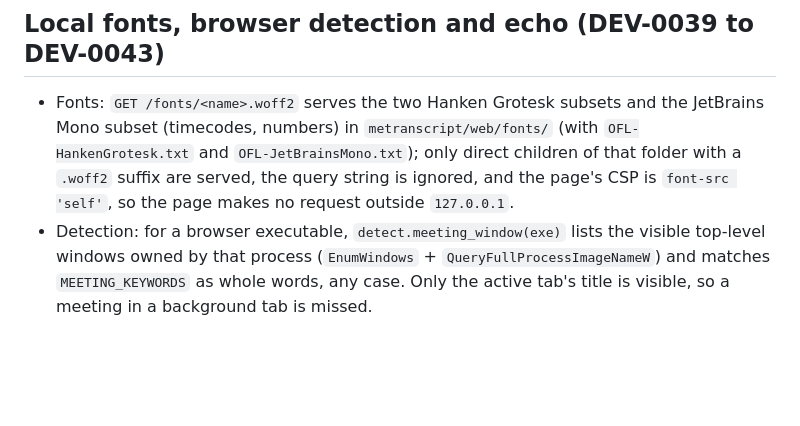
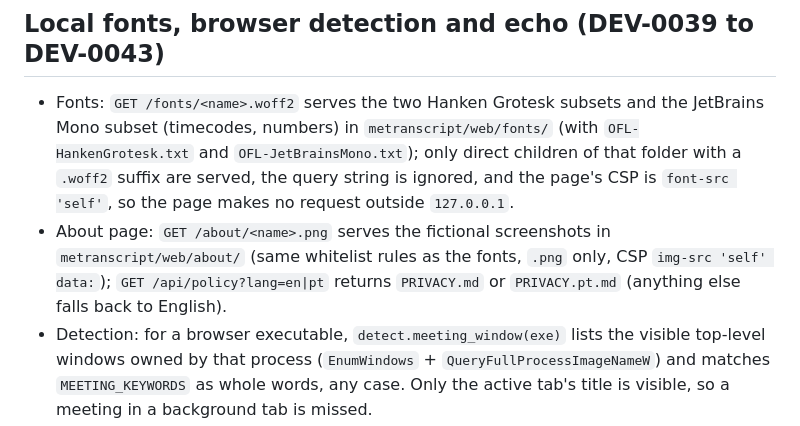
Before and after one commit to venturelli-91/me_transcript, a Markdown page: .claude/docs/architecture.md, the part around the change. Drawn GitHub-style; blank space fills up the shorter version.

```diff
--- a/.claude/docs/architecture.md
+++ b/.claude/docs/architecture.md
@@ -159,6 +159,7 @@ Segment: `{"t": 83.2, "who": "Me" | "Others", "text": "..."}` (`t` in seconds si
 - Fonts: `GET /fonts/<name>.woff2` serves the two Hanken Grotesk subsets and the JetBrains Mono subset (timecodes, numbers) in `metranscript/web/fonts/` (with `OFL-HankenGrotesk.txt` and `OFL-JetBrainsMono.txt`);
   only direct children of that folder with a `.woff2` suffix are served, the query string is ignored, and the page's
   CSP is `font-src 'self'`, so the page makes no request outside `127.0.0.1`.
+- About page: `GET /about/<name>.png` serves the fictional screenshots in `metranscript/web/about/` (same whitelist rules as the fonts, `.png` only, CSP `img-src 'self' data:`); `GET /api/policy?lang=en|pt` returns `PRIVACY.md` or `PRIVACY.pt.md` (anything else falls back to English).
 - Detection: for a browser executable, `detect.meeting_window(exe)` lists the visible top-level windows owned by that
   process (`EnumWindows` + `QueryFullProcessImageNameW`) and matches `MEETING_KEYWORDS` as whole words, any case.
   Only the active tab's title is visible, so a meeting in a background tab is missed.
```
Also changed, not shown: .claude/docs/features.md (+5 -0 lines), README.md (+2 -0 lines).
